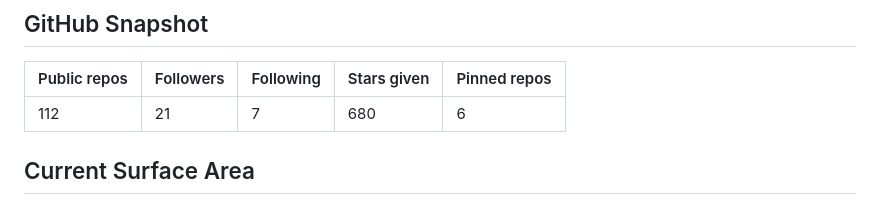
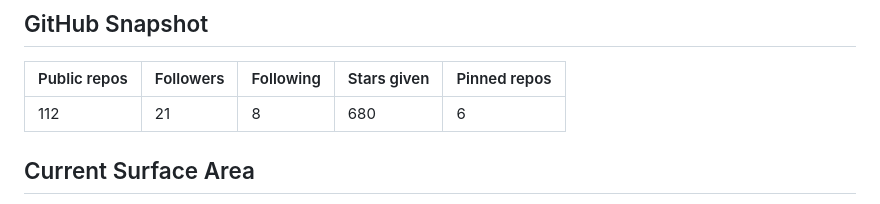
Before and after one commit to becker63/nixos-from-scratch, a Markdown page: README.md, the part around one of its changes. Rendered like a GitHub page.

Commit message:
Auto-update README

```diff
--- a/README.md
+++ b/README.md
@@ -83,7 +83,7 @@ Writing snapshot: 0 published posts. Current themes: technical writing, systems
 
 | Public repos | Followers | Following | Stars given | Pinned repos |
 | --- | --- | --- | --- | --- |
-| 112 | 21 | 7 | 680 | 6 |
+| 112 | 21 | 8 | 680 | 6 |
 
 ## Current Surface Area
 
```
Also changed, not shown: other parts of README.md (+3 -3 lines).
